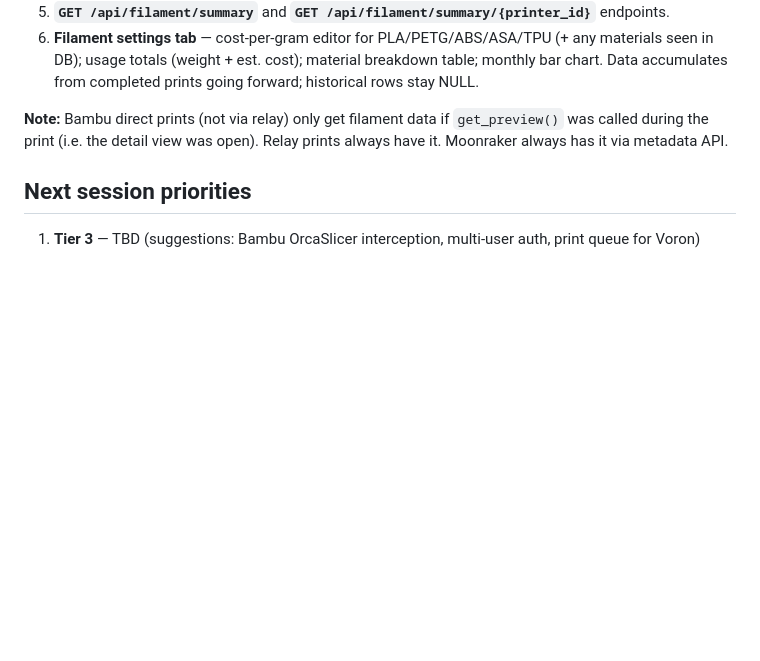
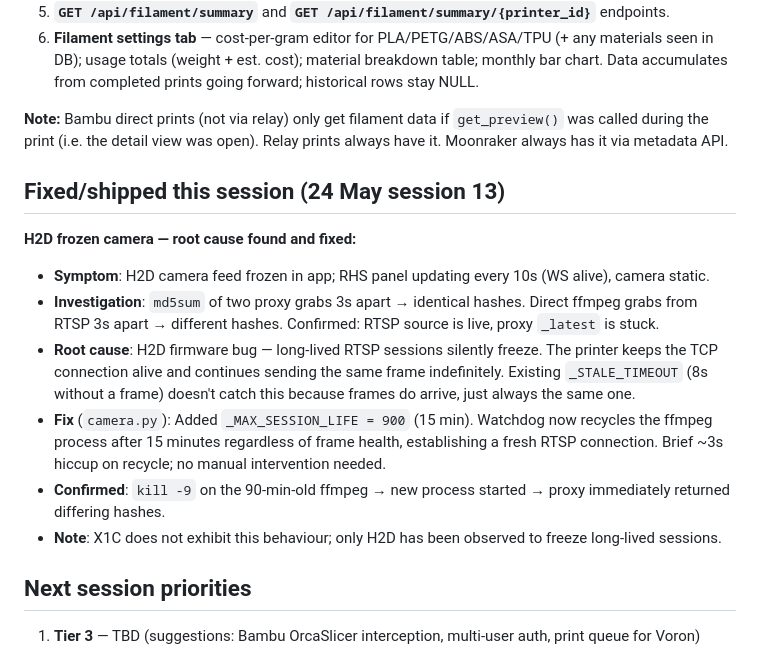
Before and after one commit to keenzkustoms/flightdeck, a Markdown page: SESSION_NEXT.md, the part around one of its changes. Rendered like a GitHub page; blank space fills up the shorter version.

Commit message:
docs: update SESSION_NEXT for session 13 (H2D frozen camera fix)
Co-Authored-By: Claude Sonnet 4.6 <noreply@anthropic.com>

```diff
--- a/SESSION_NEXT.md
+++ b/SESSION_NEXT.md
@@ -386,6 +386,17 @@ Install: open `https://flightdeck.tail7de73e.ts.net` → Chrome: install icon in
 
 **Note:** Bambu direct prints (not via relay) only get filament data if `get_preview()` was called during the print (i.e. the detail view was open). Relay prints always have it. Moonraker always has it via metadata API.
 
+## Fixed/shipped this session (24 May session 13)
+
+**H2D frozen camera — root cause found and fixed:**
+
+- **Symptom**: H2D camera feed frozen in app; RHS panel updating every 10s (WS alive), camera static.
+- **Investigation**: `md5sum` of two proxy grabs 3s apart → identical hashes. Direct ffmpeg grabs from RTSP 3s apart → different hashes. Confirmed: RTSP source is live, proxy `_latest` is stuck.
+- **Root cause**: H2D firmware bug — long-lived RTSP sessions silently freeze. The printer keeps the TCP connection alive and continues sending the same frame indefinitely. Existing `_STALE_TIMEOUT` (8s without a frame) doesn't catch this because frames do arrive, just always the same one.
+- **Fix** (`camera.py`): Added `_MAX_SESSION_LIFE = 900` (15 min). Watchdog now recycles the ffmpeg process after 15 minutes regardless of frame health, establishing a fresh RTSP connection. Brief ~3s hiccup on recycle; no manual intervention needed.
+- **Confirmed**: `kill -9` on the 90-min-old ffmpeg → new process started → proxy immediately returned differing hashes.
+- **Note**: X1C does not exhibit this behaviour; only H2D has been observed to freeze long-lived sessions.
+
 ## Next session priorities
 
 1. **Tier 3** — TBD (suggestions: Bambu OrcaSlicer interception, multi-user auth, print queue for Voron)
```
Also changed, not shown: other parts of SESSION_NEXT.md (+1 -1 lines).
